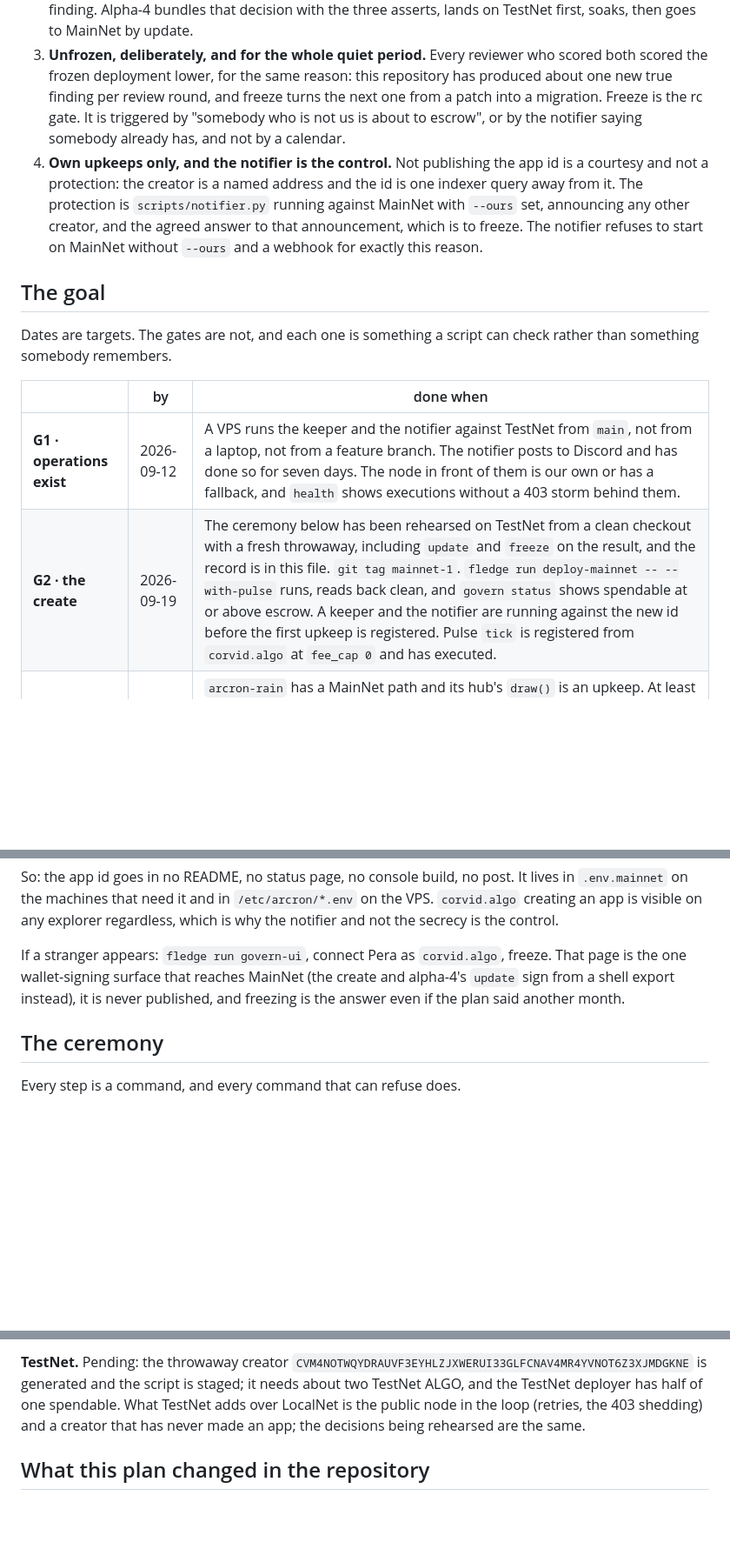
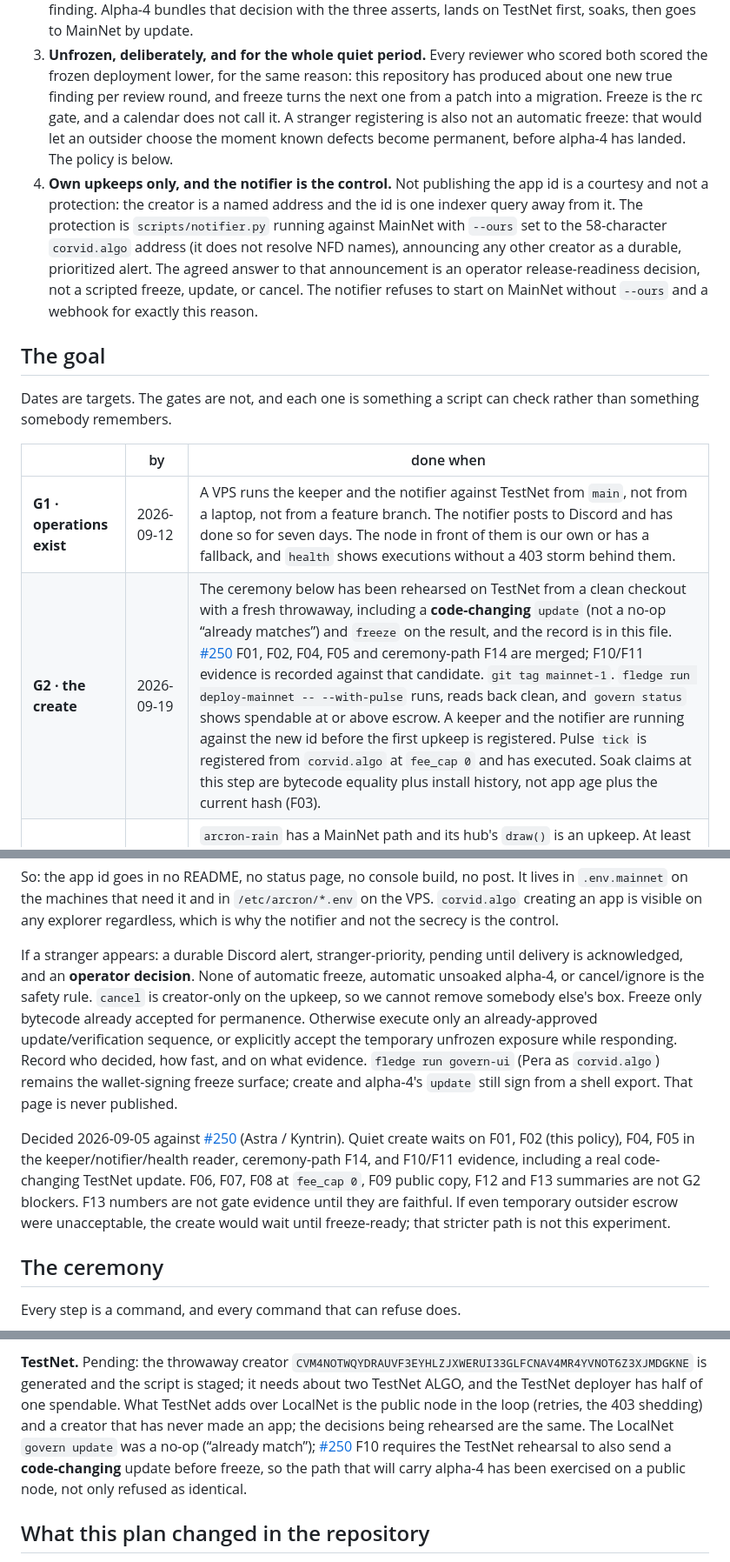
Before and after one commit to CorvidLabs/arcron, a Markdown page: docs/design/mainnet-rollout.md, 3 parts joined by grey strips. Shown at 87% size. Drawn GitHub-style; blank space fills up the shorter version.

Commit message:
Update: quiet-create G2 bar and stranger policy from #250
Freeze on stranger is now an operator decision, not an automatic freeze.
G2 waits on F01, F02, F04, F05, F14 and F10/F11 evidence.

```diff
--- a/docs/design/mainnet-rollout.md
+++ b/docs/design/mainnet-rollout.md
@@ -37,15 +37,19 @@ Four things follow from that, and each was chosen against an alternative:
    who scored both scored the frozen deployment lower, for the same reason:
    this repository has produced about one new true finding per review round,
    and freeze turns the next one from a patch into a migration. Freeze is the
-   rc gate. It is triggered by "somebody who is not us is about to escrow", or
-   by the notifier saying somebody already has, and not by a calendar.
+   rc gate, and a calendar does not call it. A stranger registering is also
+   not an automatic freeze: that would let an outsider choose the moment
+   known defects become permanent, before alpha-4 has landed. The policy is
+   below.
 4. **Own upkeeps only, and the notifier is the control.** Not publishing the
    app id is a courtesy and not a protection: the creator is a named address
    and the id is one indexer query away from it. The protection is
-   `scripts/notifier.py` running against MainNet with `--ours` set, announcing
-   any other creator, and the agreed answer to that announcement, which is to
-   freeze. The notifier refuses to start on MainNet without `--ours` and a
-   webhook for exactly this reason.
+   `scripts/notifier.py` running against MainNet with `--ours` set to the
+   58-character `corvid.algo` address (it does not resolve NFD names),
+   announcing any other creator as a durable, prioritized alert. The agreed
+   answer to that announcement is an operator release-readiness decision,
+   not a scripted freeze, update, or cancel. The notifier refuses to start
+   on MainNet without `--ours` and a webhook for exactly this reason.
 
 ## The goal
 
@@ -55,7 +59,7 @@ check rather than something somebody remembers.
 | | by | done when |
 |---|---|---|
 | **G1 · operations exist** | 2026-09-12 | A VPS runs the keeper and the notifier against TestNet from `main`, not from a laptop, not from a feature branch. The notifier posts to Discord and has done so for seven days. The node in front of them is our own or has a fallback, and `health` shows executions without a 403 storm behind them. |
-| **G2 · the create** | 2026-09-19 | The ceremony below has been rehearsed on TestNet from a clean checkout with a fresh throwaway, including `update` and `freeze` on the result, and the record is in this file. `git tag mainnet-1`. `fledge run deploy-mainnet -- --with-pulse` runs, reads back clean, and `govern status` shows spendable at or above escrow. A keeper and the notifier are running against the new id before the first upkeep is registered. Pulse `tick` is registered from `corvid.algo` at `fee_cap 0` and has executed. |
+| **G2 · the create** | 2026-09-19 | The ceremony below has been rehearsed on TestNet from a clean checkout with a fresh throwaway, including a **code-changing** `update` (not a no-op “already matches”) and `freeze` on the result, and the record is in this file. [#250](https://github.com/CorvidLabs/arcron/issues/250) F01, F02, F04, F05 and ceremony-path F14 are merged; F10/F11 evidence is recorded against that candidate. `git tag mainnet-1`. `fledge run deploy-mainnet -- --with-pulse` runs, reads back clean, and `govern status` shows spendable at or above escrow. A keeper and the notifier are running against the new id before the first upkeep is registered. Pulse `tick` is registered from `corvid.algo` at `fee_cap 0` and has executed. Soak claims at this step are bytecode equality plus install history, not app age plus the current hash (F03). |
 | **G3 · the quiet month** | 2026-10-19 | `arcron-rain` has a MainNet path and its hub's `draw()` is an upkeep. At least one other CorvidLabs target is registered. Alpha-4 has landed on TestNet, soaked, and gone to MainNet by `govern update`. `fledge run health-mainnet` and `clock-mainnet` have been read weekly and say nothing surprising. The notifier has announced every execution and no stranger. |
 | **G4 · the decision** | after G3 | Announce, or do not. Freeze, or do not. Both written into [`../releases.md`](../releases.md) as the rc row asks, with the notifier's record as the evidence. |
 
@@ -85,10 +89,26 @@ It lives in `.env.mainnet` on the machines that need it and in
 any explorer regardless, which is why the notifier and not the secrecy is the
 control.
 
-If a stranger appears: `fledge run govern-ui`, connect Pera as `corvid.algo`,
-freeze. That page is the one wallet-signing surface that reaches MainNet (the
-create and alpha-4's `update` sign from a shell export instead), it is never
-published, and freezing is the answer even if the plan said another month.
+If a stranger appears: a durable Discord alert, stranger-priority, pending
+until delivery is acknowledged, and an **operator decision**. None of
+automatic freeze, automatic unsoaked alpha-4, or cancel/ignore is the
+safety rule. `cancel` is creator-only on the upkeep, so we cannot remove
+somebody else's box. Freeze only bytecode already accepted for permanence.
+Otherwise execute only an already-approved update/verification sequence, or
+explicitly accept the temporary unfrozen exposure while responding. Record
+who decided, how fast, and on what evidence. `fledge run govern-ui` (Pera
+as `corvid.algo`) remains the wallet-signing freeze surface; create and
+alpha-4's `update` still sign from a shell export. That page is never
+published.
+
+Decided 2026-09-05 against [#250](https://github.com/CorvidLabs/arcron/issues/250)
+(Astra / Kyntrin). Quiet create waits on F01, F02 (this policy), F04, F05
+in the keeper/notifier/health reader, ceremony-path F14, and F10/F11
+evidence, including a real code-changing TestNet update. F06, F07, F08 at
+`fee_cap 0`, F09 public copy, F12 and F13 summaries are not G2 blockers.
+F13 numbers are not gate evidence until they are faithful. If even
+temporary outsider escrow were unacceptable, the create would wait until
+freeze-ready; that stricter path is not this experiment.
 
 ## The ceremony
 
@@ -256,7 +276,11 @@ exist`). `notifier --once` against `205073` ran clean. Worktree clean.
 the script is staged; it needs about two TestNet ALGO, and the TestNet deployer
 has half of one spendable. What TestNet adds over LocalNet is the public node
 in the loop (retries, the 403 shedding) and a creator that has never made an
-app; the decisions being rehearsed are the same.
+app; the decisions being rehearsed are the same. The LocalNet `govern update`
+was a no-op (“already match”); [#250](https://github.com/CorvidLabs/arcron/issues/250)
+F10 requires the TestNet rehearsal to also send a **code-changing** update
+before freeze, so the path that will carry alpha-4 has been exercised on a
+public node, not only refused as identical.
 
 ## What this plan changed in the repository
 
```
Also changed, not shown: specs/keeper/tasks.md (+2 -2 lines).
